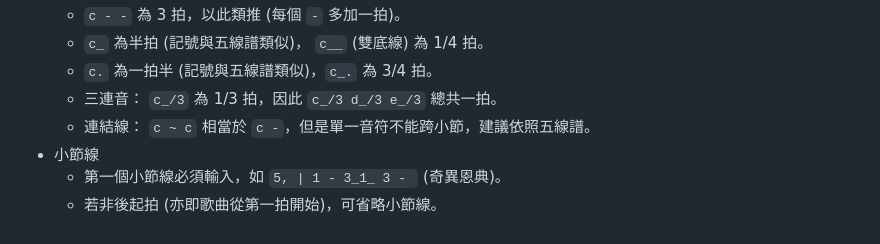
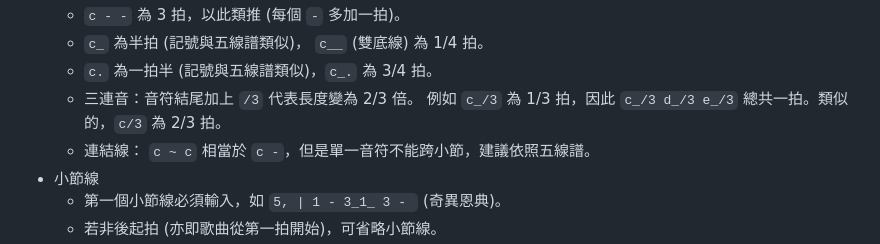
Before and after one commit to yupingso/numbered-musical-notation, a Markdown page: docs/tutorial_Chinese.md, the part around the change. Rendered like a GitHub page.

Commit message:
Improve syntax explanation of triplets

```diff
--- a/docs/tutorial_Chinese.md
+++ b/docs/tutorial_Chinese.md
@@ -42,7 +42,8 @@
     - `c - -` 為 3 拍，以此類推 (每個 `-` 多加一拍)。
     - `c_` 為半拍 (記號與五線譜類似)， `c__` (雙底線) 為 1/4 拍。
     - `c.` 為一拍半 (記號與五線譜類似)，`c_.` 為 3/4 拍。
-    - 三連音： `c_/3` 為 1/3 拍，因此 `c_/3 d_/3 e_/3` 總共一拍。
+    - 三連音：音符結尾加上 `/3` 代表長度變為 2/3 倍。
+      例如 `c_/3` 為 1/3 拍，因此 `c_/3 d_/3 e_/3` 總共一拍。類似的，`c/3` 為 2/3 拍。
     - 連結線： `c ~ c` 相當於 `c -`，但是單一音符不能跨小節，建議依照五線譜。
 * 小節線
     - 第一個小節線必須輸入，如 `5, | 1 - 3_1_ 3 - ` (奇異恩典)。
```
